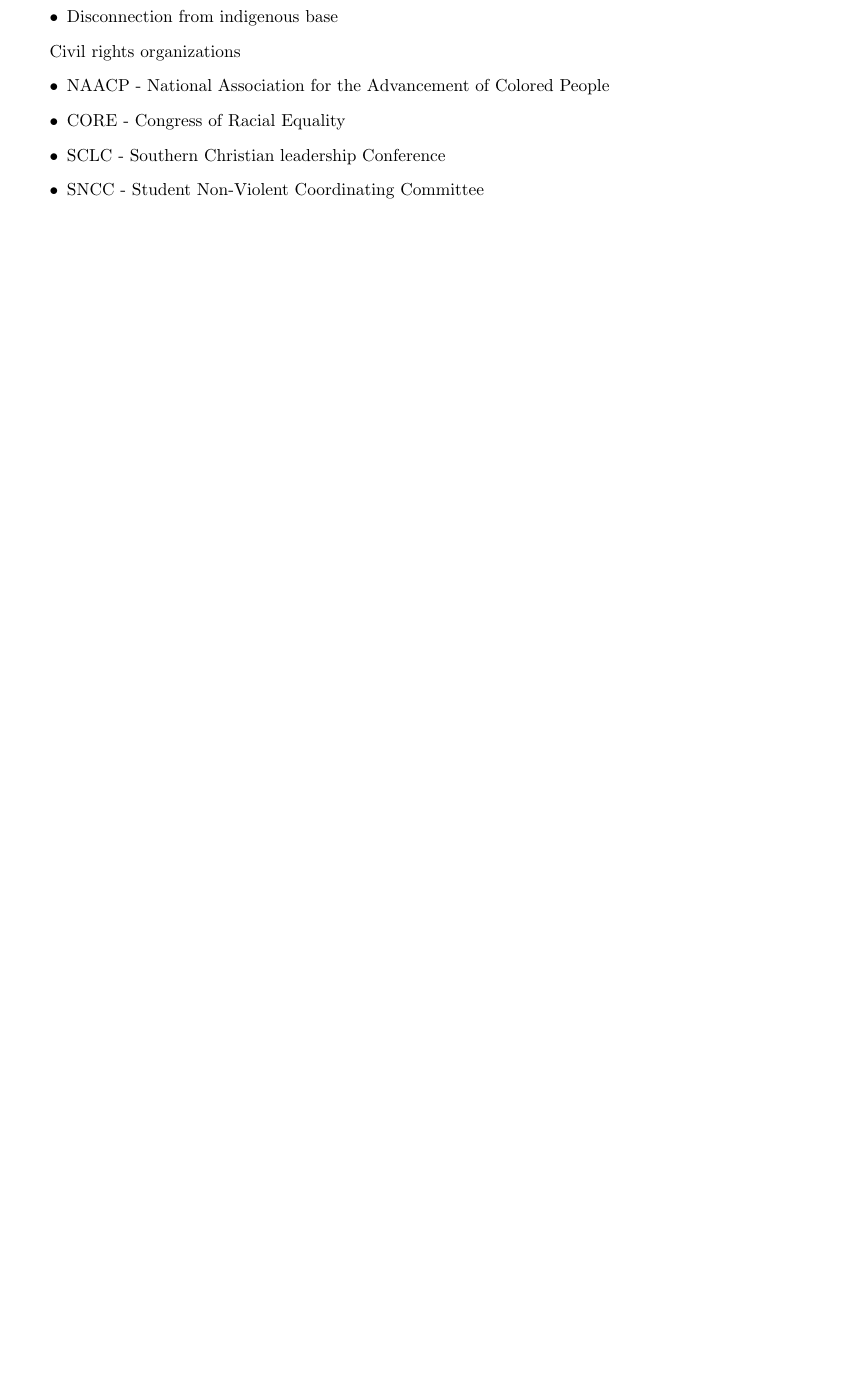
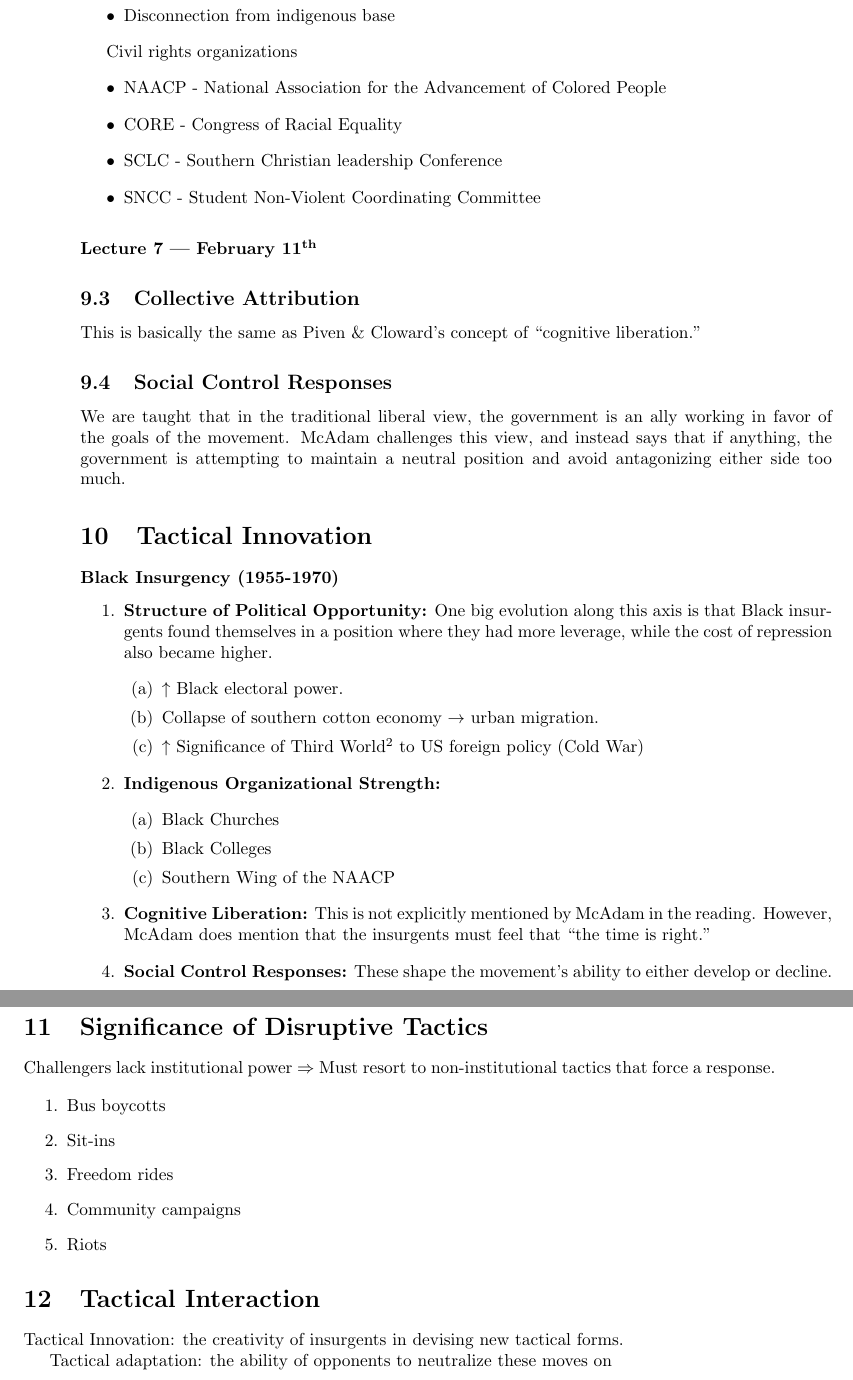
Before and after one commit to sanchezocegueda/Sociology-141, a LaTeX book (main.tex, which reads lecture/7.tex): part of page 11 of 11 before the commit and two parts of pages 12 and 13 of 13 after it, the two joined at a grey line, cut so that both start at the same text, the shorter picture padded with empty space. Compiled offline with pdfLaTeX.

Commit message:
lecture 7 notes

```diff
--- /dev/null
+++ b/lecture/7.tex
@@ -0,0 +1,57 @@
+\vspace{3mm}
+\noindent \textbf{Lecture 7 --- February 11\th}
+
+\subsection{Collective Attribution}
+This is basically the same as Piven \& Cloward's concept of ``cognitive liberation.''
+
+\subsection{Social Control Responses}
+We are taught that in the traditional liberal view, the government is an ally working in favor of the goals of the movement.
+McAdam challenges this view, and instead says that if anything, the government is attempting to maintain a neutral position and avoid antagonizing either side too much.
+
+% \section{Nonviolence}
+% This is a concept that is perhaps antithetical to the point of social movements.
+
+\section{Tactical Innovation}
+\subsubsection{Black Insurgency (1955-1970)}
+
+\begin{enumerate}
+    \item \textbf{Structure of Political Opportunity:}
+    One big evolution along this axis is that Black insurgents found themselves in a position where they had more leverage, while the cost of repression also became higher.
+    \begin{enumerate}
+        \item $\uparrow$ Black electoral power.
+        \item Collapse of southern cotton economy $\rightarrow$ urban migration.
+        \item $\uparrow$ Significance of Third World\footnote{In Cold War lingo, Third World countries were countries that were not aligned with NATO or the Warsaw Pact.} to US foreign policy (Cold War)
+
+    \end{enumerate}
+    \item \textbf{Indigenous Organizational Strength:}
+    \begin{enumerate}
+        \item Black Churches
+        \item Black Colleges
+        \item Southern Wing of the NAACP
+    \end{enumerate}
+    \item \textbf{Cognitive Liberation:}
+    This is not explicitly mentioned by McAdam in the reading.
+    However, McAdam does mention that the insurgents must feel that ``the time is right.''
+    \item \textbf{Social Control Responses:}
+    These shape the movement's ability to either develop or decline.
+\end{enumerate}
+
+\section{Significance of Disruptive Tactics}
+
+Challengers lack institutional power $\Rightarrow$ Must resort to non-institutional tactics that force a response.
+
+\begin{enumerate}
+    \item Bus boycotts
+    \item Sit-ins
+    \item Freedom rides
+    \item Community campaigns
+    \item Riots
+\end{enumerate}
+
+\section{Tactical Interaction}
+
+Tactical Innovation: the creativity of insurgents in devising new tactical forms.
+
+Tactical adaptation: the ability of opponents to neutralize these moves on
+
+% TODO: draw circle of tactical innovation and tactical adaptation
```
Also changed, not shown: main.tex (+1 -0 lines).
